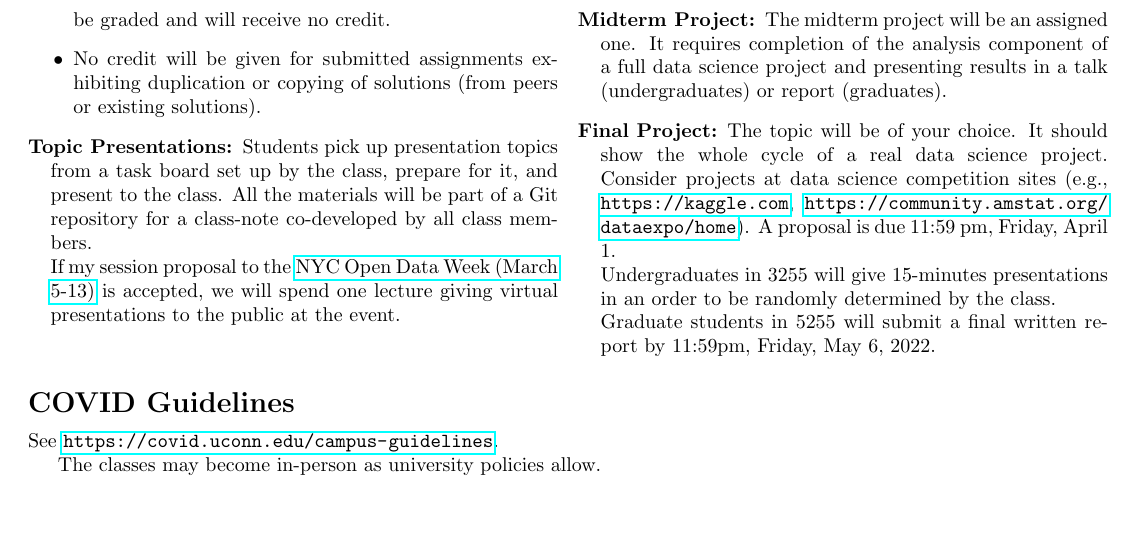
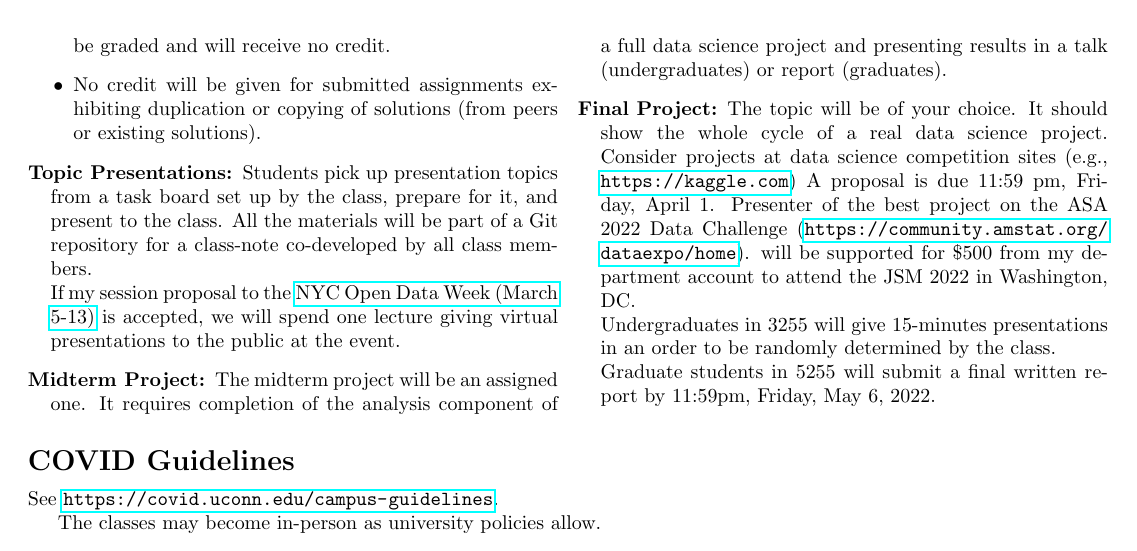
Before and after one commit to statds/ids-s22, a LaTeX document (syllabus.tex): part of page 2 of 2, cut so that both start at the same text, the shorter picture padded with empty space. Compiled offline with pdfLaTeX.

Commit message:
added jsm support

```diff
--- a/syllabus.tex
+++ b/syllabus.tex
@@ -186,9 +186,14 @@ receive no credit.
 \item[Final Project:]
   The topic will be of your choice. It should show
   the whole cycle of a real data science project. Consider projects at
-  data science competition sites (e.g., \url{https://kaggle.com},
-  \url{https://community.amstat.org/dataexpo/home}).
-  A proposal is due 11:59 pm, Friday, April 1.
+  data science competition sites (e.g., \url{https://kaggle.com})
+  A proposal is due 11:59 pm, Friday, April~1.  Presenter of the best
+  project on the ASA 2022 Data Challenge
+  (\url{https://community.amstat.org/dataexpo/home}). will be
+  supported for \$500
+  from my department account to attend the JSM 2022 in Washington,
+  DC.\@
+
 
   Undergraduates in 3255 will give 15-minutes presentations in an
   order to be randomly determined by the class.
```
Also changed, not shown: syllabus.tex (2 more changed lines).
